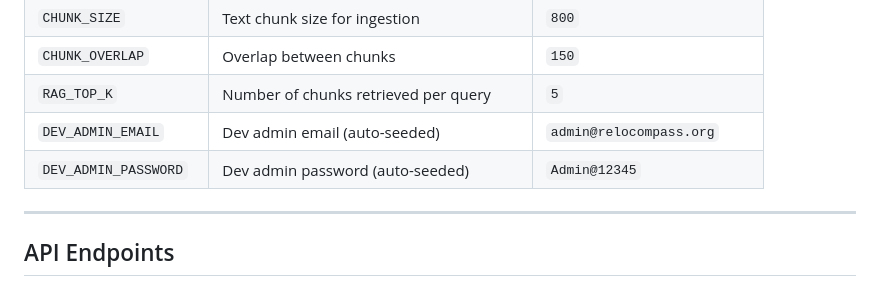
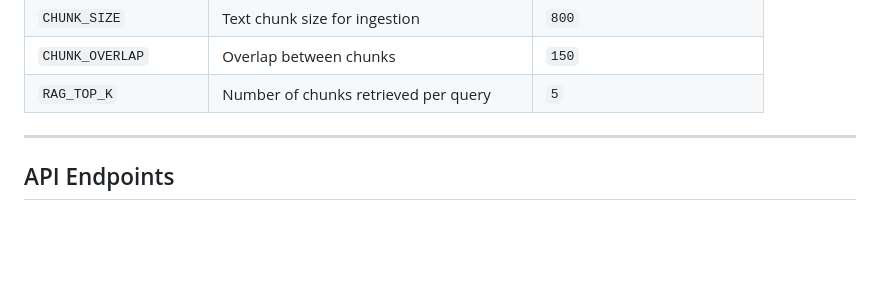
Before and after one commit to jh-prakhar/ReloCompass_App, a Markdown page: README.md, the part around the change. Rendered like a GitHub page; blank space fills up the shorter version.

Commit message:
Remove sensitive admin credentials from README
Removed sensitive information regarding admin email and password from the README.

```diff
--- a/README.md
+++ b/README.md
@@ -373,8 +373,6 @@ Create `backend/.env` based on `backend/.env.example`:
 | `CHUNK_SIZE` | Text chunk size for ingestion | `800` |
 | `CHUNK_OVERLAP` | Overlap between chunks | `150` |
 | `RAG_TOP_K` | Number of chunks retrieved per query | `5` |
-| `DEV_ADMIN_EMAIL` | Dev admin email (auto-seeded) | `admin@relocompass.org` |
-| `DEV_ADMIN_PASSWORD` | Dev admin password (auto-seeded) | `Admin@12345` |
 
 ---
 
```
